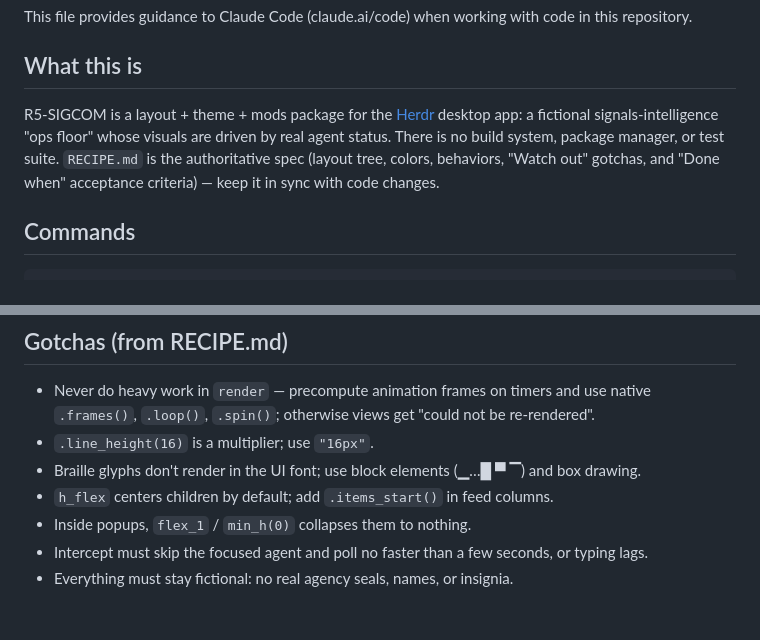
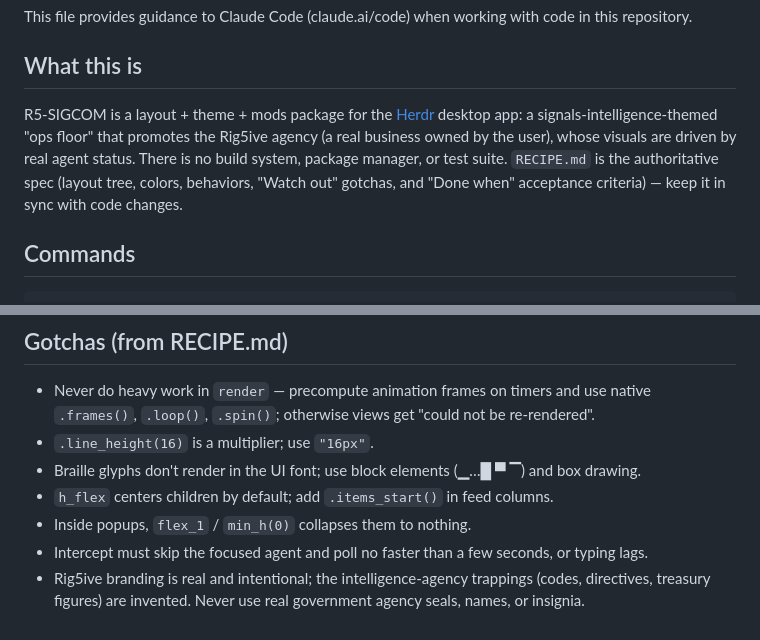
Before and after one commit to randyellis-wealthberry/r5-sigcom, a Markdown page: CLAUDE.md, 2 parts joined by grey strips. GitHub-like rendering.

```diff
--- a/CLAUDE.md
+++ b/CLAUDE.md
@@ -4,7 +4,7 @@ This file provides guidance to Claude Code (claude.ai/code) when working with co
 
 ## What this is
 
-R5-SIGCOM is a layout + theme + mods package for the [Herdr](https://github.com/jerryfane/herdr) desktop app: a fictional signals-intelligence "ops floor" whose visuals are driven by real agent status. There is no build system, package manager, or test suite. `RECIPE.md` is the authoritative spec (layout tree, colors, behaviors, "Watch out" gotchas, and "Done when" acceptance criteria) — keep it in sync with code changes.
+R5-SIGCOM is a layout + theme + mods package for the [Herdr](https://github.com/jerryfane/herdr) desktop app: a signals-intelligence-themed "ops floor" that promotes the Rig5ive agency (a real business owned by the user), whose visuals are driven by real agent status. There is no build system, package manager, or test suite. `RECIPE.md` is the authoritative spec (layout tree, colors, behaviors, "Watch out" gotchas, and "Done when" acceptance criteria) — keep it in sync with code changes.
 
 ## Commands
 
@@ -42,4 +42,4 @@ Verification is manual against the "Done when" list in `RECIPE.md`.
 - `h_flex` centers children by default; add `.items_start()` in feed columns.
 - Inside popups, `flex_1` / `min_h(0)` collapses them to nothing.
 - Intercept must skip the focused agent and poll no faster than a few seconds, or typing lags.
-- Everything must stay fictional: no real agency seals, names, or insignia.
+- Rig5ive branding is real and intentional; the intelligence-agency trappings (codes, directives, treasury figures) are invented. Never use real government agency seals, names, or insignia.
```
Also changed, not shown: README.md (+3 -3 lines), RECIPE.md (+7 -3 lines), docs/preview-linux.png (added), 1 other file.
